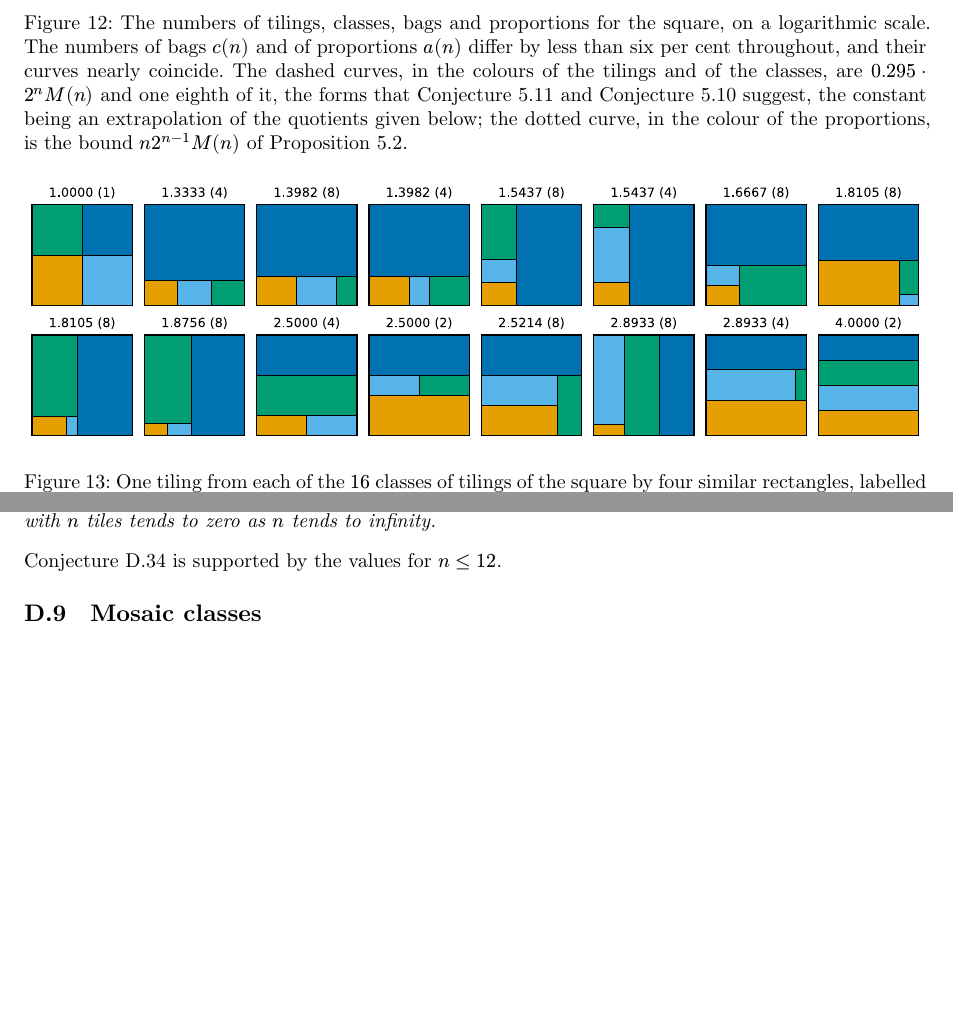
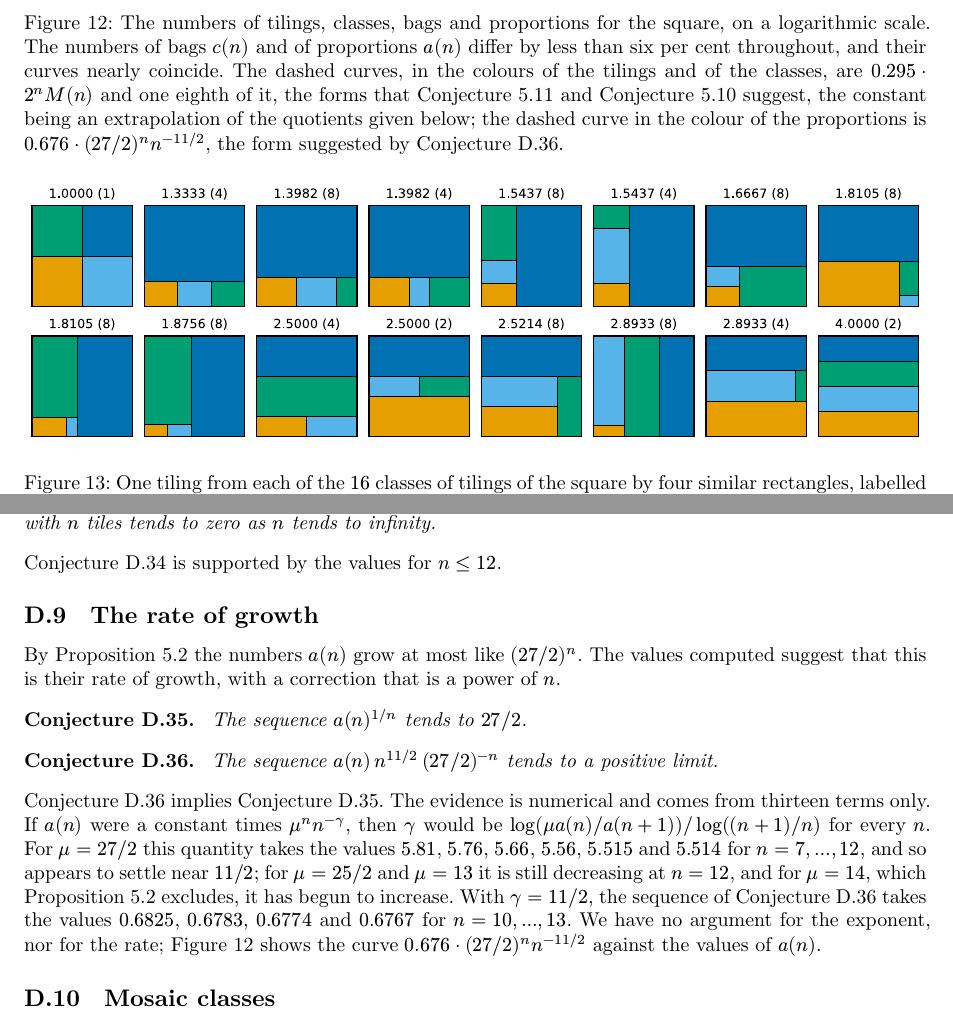
Before and after one commit to sg495/rectiling, a Typst document (paper/main.typ): two parts of pages 21 and 62 of 63, joined at a grey line, cut so that both start at the same text, the shorter picture padded with empty space. Compiled offline with Typst 0.15.

Commit message:
Conjecture the rate of growth of the number of proportions and draw the conjectured curve.
The appendix of properties gains two conjectures, that the number of proportions grows like the upper bound and that it does so with a correction of exponent eleven halves, with the numerical evidence. The plot of the sequences shows the corresponding curve in place of the upper bound.

Co-Authored-By: Claude Fable 5.2 <noreply@anthropic.com>

```diff
--- a/paper/main.typ
+++ b/paper/main.typ
@@ -856,7 +857,7 @@ The sequence $b(n)$ is the one asked for in the entry A359146 @oeisA359146, whic
 
 #figure(
   image("figures/sequences.svg", width: 62%),
-  caption: [The numbers of tilings, classes, bags and proportions for the square, on a logarithmic scale. The numbers of bags $c(n)$ and of proportions $a(n)$ differ by less than six per cent throughout, and their curves nearly coincide. The dashed curves, in the colours of the tilings and of the classes, are $0.295 dot.op 2^n M(n)$ and one eighth of it, the forms that @conj:growth-rate and @conj:growth-symmetry suggest, the constant being an extrapolation of the quotients given below; the dotted curve, in the colour of the proportions, is the bound $n 2^(n - 1) M(n)$ of @prop:upper.],
+  caption: [The numbers of tilings, classes, bags and proportions for the square, on a logarithmic scale. The numbers of bags $c(n)$ and of proportions $a(n)$ differ by less than six per cent throughout, and their curves nearly coincide. The dashed curves, in the colours of the tilings and of the classes, are $0.295 dot.op 2^n M(n)$ and one eighth of it, the forms that @conj:growth-rate and @conj:growth-symmetry suggest, the constant being an extrapolation of the quotients given below; the dashed curve in the colour of the proportions is $0.676 dot.op (27 slash 2)^n n^(-11 slash 2)$, the form suggested by @conj:asymptotic.],
 ) <fig:sequences>
 
 #figure(
@@ -2777,6 +2778,26 @@ The number of proportions achievable by guillotine tilings is a decreasing share
 
 @conj:guillotine is supported by the values for $n <= 12$.
 
+== The rate of growth <sec:growth-rate>
+
+By @prop:upper the numbers $a(n)$ grow at most like $(27 slash 2)^n$.
+The values computed suggest that this is their rate of growth, with a correction that is a power of $n$.
+
+#conjecture[
+  The sequence $a(n)^(1 slash n)$ tends to $27 slash 2$.
+] <conj:rate>
+
+#conjecture[
+  The sequence $a(n) thin n^(11 slash 2) thin (27 slash 2)^(-n)$ tends to a positive limit.
+] <conj:asymptotic>
+
+@conj:asymptotic implies @conj:rate.
+The evidence is numerical and comes from thirteen terms only.
+If $a(n)$ were a constant times $mu^n n^(-gamma)$, then $gamma$ would be $log(mu a(n) slash a(n + 1)) slash log((n + 1) slash n)$ for every $n$.
+For $mu = 27 slash 2$ this quantity takes the values $5.81$, $5.76$, $5.66$, $5.56$, $5.515$ and $5.514$ for $n = 7, dots, 12$, and so appears to settle near $11 slash 2$; for $mu = 25 slash 2$ and $mu = 13$ it is still decreasing at $n = 12$, and for $mu = 14$, which @prop:upper excludes, it has begun to increase.
+With $gamma = 11 slash 2$, the sequence of @conj:asymptotic takes the values $0.6825$, $0.6783$, $0.6774$ and $0.6767$ for $n = 10, dots, 13$.
+We have no argument for the exponent, nor for the rate; @fig:sequences shows the curve $0.676 dot.op (27 slash 2)^n n^(-11 slash 2)$ against the values of $a(n)$.
+
 == Mosaic classes <sec:mosaic>
 
 The equations that a tiling imposes on the sizes of its tiles depend only on which tiles border each maximal segment, and not on the order in which the corners of tiles on the two sides of a segment alternate.
```
Also changed, not shown: paper/figures/sequences.svg, paper/main.typ (1 more changed lines), 1 other file.
